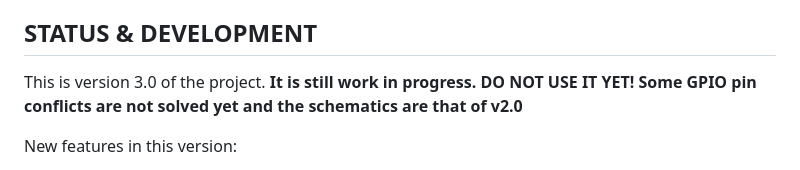
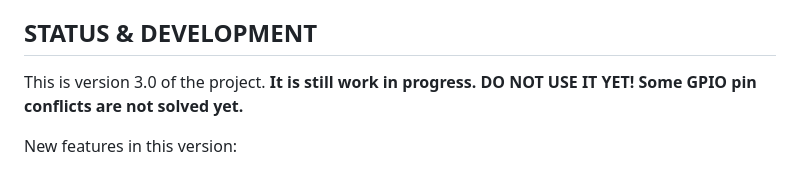
Before and after one commit to switux/AstroWeatherStation, a Markdown page: README.md, the part around the change. Rendered like a GitHub page.

```diff
--- a/README.md
+++ b/README.md
@@ -8,7 +8,7 @@ This project aims to provide all the instructions that are needed to build a wea
 
 ## STATUS & DEVELOPMENT
 
-This is version 3.0 of the project. **It is still work in progress. DO NOT USE IT YET! Some GPIO pin conflicts are not solved yet and the schematics are that of v2.0**
+This is version 3.0 of the project. **It is still work in progress. DO NOT USE IT YET! Some GPIO pin conflicts are not solved yet.**
 
 New features in this version:
 
```
